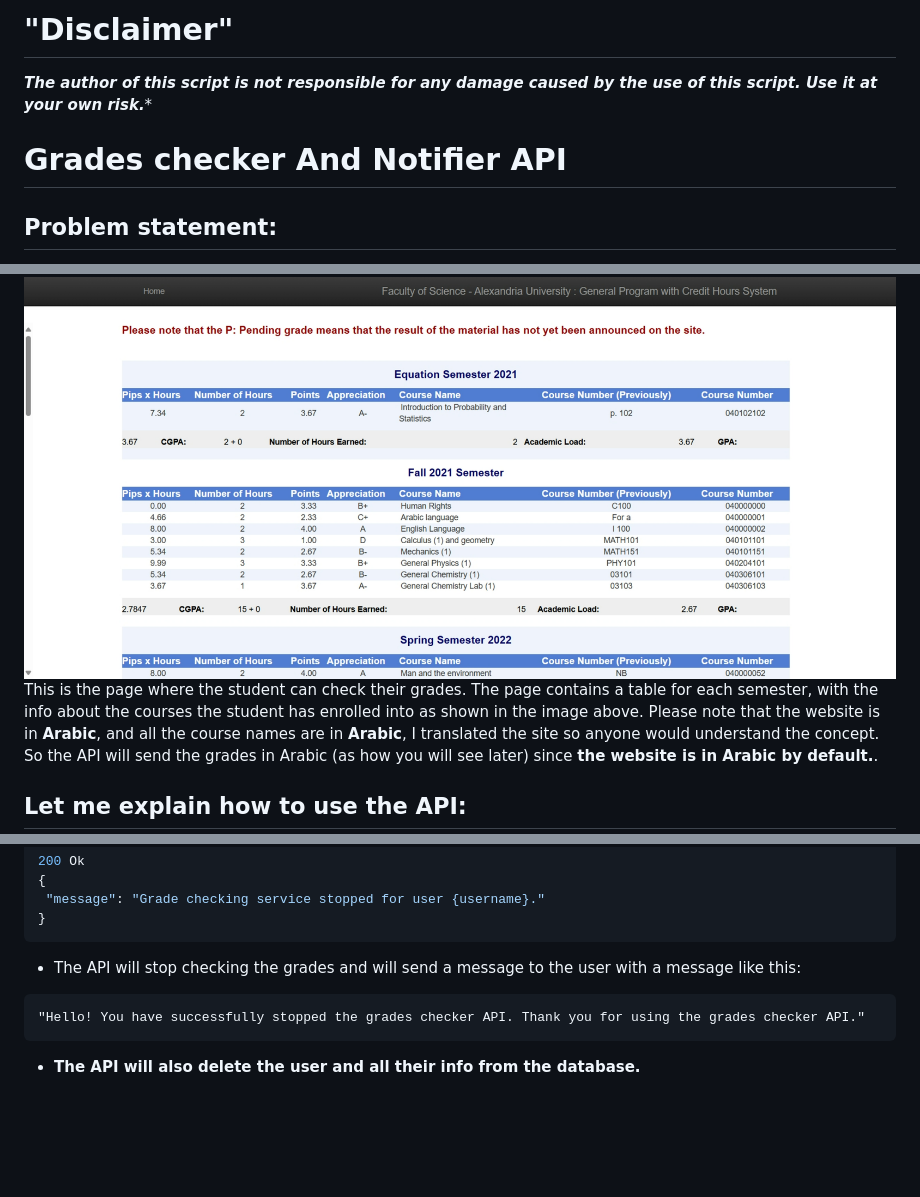
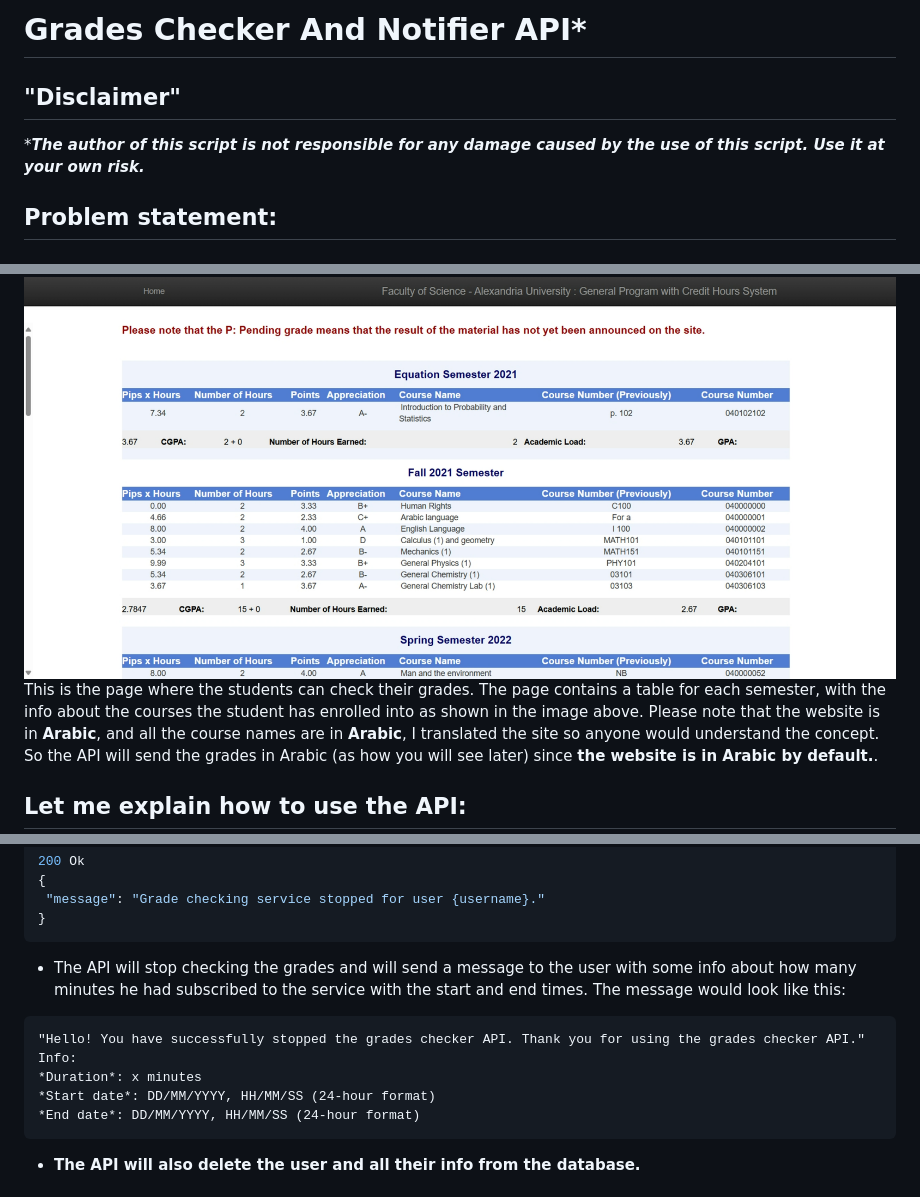
Before and after one commit to MohamedWElteir/grades-checker, a Markdown page: README.md, 3 parts joined by grey strips. GitHub-like rendering; blank space fills up the shorter version.

Commit message:
Refactor README for clarity: correct title formatting, improve grammar, and update error message description

````diff
--- a/README.md
+++ b/README.md
@@ -1,7 +1,7 @@
-# "Disclaimer"
-***The author of this script is not responsible for any damage caused by the use of this script. Use it at your own risk.****
+# Grades Checker And Notifier API*
+## "Disclaimer"
+****The author of this script is not responsible for any damage caused by the use of this script. Use it at your own risk.***
 
-# Grades checker And Notifier API
 ## Problem statement:
  I am a student at the Faculty of Science, Alexandria University (AUFS). The university has a website where students can check their grades. However, the website is not very user-friendly, and it requires students to log in every time they want to check their grades. This is a problem for me because I often forget to check my grades. That's when I decided to create a script that will check my grades for me and notify me when they are available. I also wanted to make the script easy to use, so I decided to create a **REST API** that can be used by anyone who wants to check their grades.
 
@@ -23,7 +23,7 @@ Once you log in, you will be redirected to the main page of the website. This pa
 
 **Grades page:**
 ![grades page](/assets/grades_page.jpeg)
-This is the page where the student can check their grades. The page contains a table for each semester, with the info about the courses the student has enrolled into as shown in the image above.
+This is the page where the students can check their grades. The page contains a table for each semester, with the info about the courses the student has enrolled into as shown in the image above.
 Please note that the website is in **Arabic**, and all the course names are in **Arabic**, I translated the site so anyone would understand the concept. So the API will send the grades in Arabic (as how you will see later) since **the website is in Arabic by default.**.
 
 ## Let me explain how to use the API:
@@ -113,9 +113,13 @@ DELETE /stop HTTP/1.1
  "message": "Grade checking service stopped for user {username}."
 }
 ```
-- The API will stop checking the grades and will send a message to the user with a message like this:
+- The API will stop checking the grades and will send a message to the user with some info about how many minutes he had subscribed to the service with the start and end times. The message would look like this:
 ```
 "Hello! You have successfully stopped the grades checker API. Thank you for using the grades checker API."
+Info:
+*Duration*: x minutes
+*Start date*: DD/MM/YYYY, HH/MM/SS (24-hour format)
+*End date*: DD/MM/YYYY, HH/MM/SS (24-hour format)
 ```
 - **The API will also delete the user and all their info from the database.**
 
````
Also changed, not shown: other parts of README.md (+1 -1 lines).
